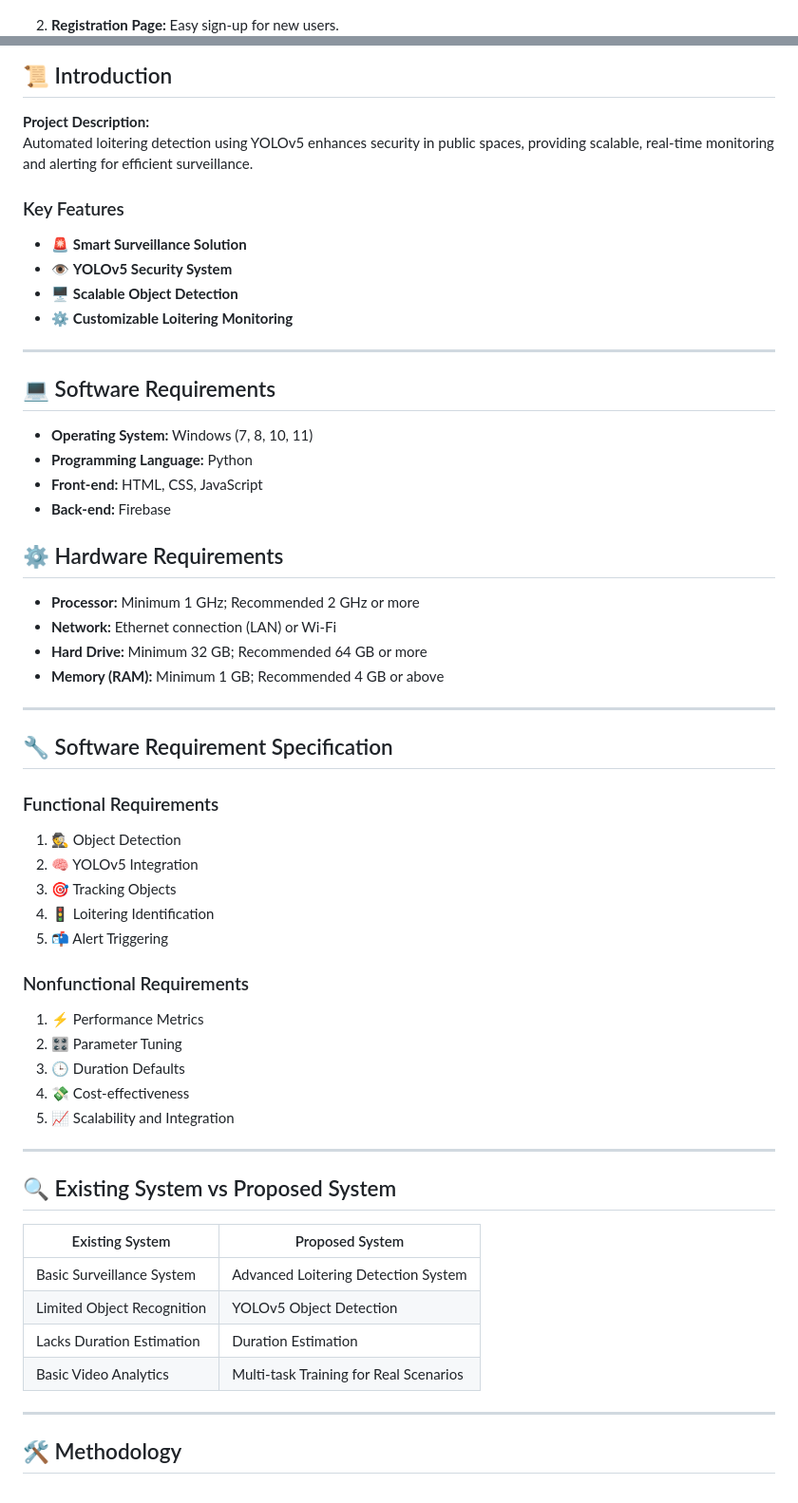
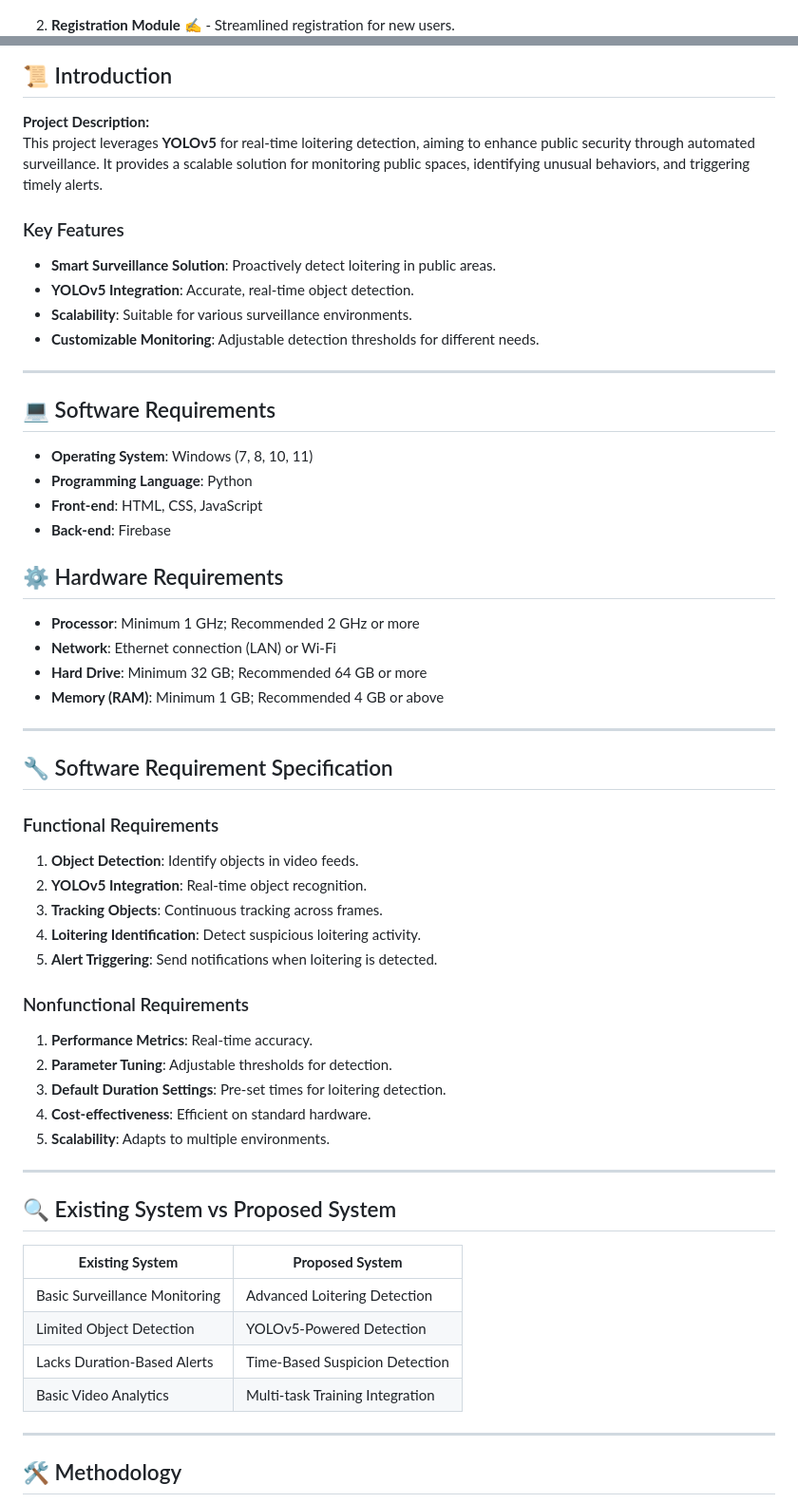
Before and after one commit to Shaikana87/Detection-of-Suspicious-Loitering-Using-Deep-Learning, a Markdown page: README.md, 2 parts joined by grey strips. Shown at 95% size. GitHub-like rendering.

```diff
--- a/README.md
+++ b/README.md
@@ -29,5 +27,5 @@ Here are some snapshots of our project in action:
    ![User Login](images/login.png)
 
-2. **Registration Page:** Easy sign-up for new users.
+2. **Registration Module** ✍️ - Streamlined registration for new users.
    ![User Registration](images/registration.png)
 
@@ -47,55 +45,56 @@ Here are some snapshots of our project in action:
 
 ## 📜 Introduction
 **Project Description:**
-Automated loitering detection using YOLOv5 enhances security in public spaces, providing scalable, real-time monitoring and alerting for efficient surveillance.
+This project leverages **YOLOv5** for real-time loitering detection, aiming to enhance public security through automated surveillance. It provides a scalable solution for monitoring public spaces, identifying unusual behaviors, and triggering timely alerts.
 
 ### Key Features
-- 🚨 **Smart Surveillance Solution**
-- 👁️ **YOLOv5 Security System**
-- 🖥️ **Scalable Object Detection**
-- ⚙️ **Customizable Loitering Monitoring**
+- **Smart Surveillance Solution**: Proactively detect loitering in public areas.
+- **YOLOv5 Integration**: Accurate, real-time object detection.
+- **Scalability**: Suitable for various surveillance environments.
+- **Customizable Monitoring**: Adjustable detection thresholds for different needs.
 
 ---
 
 ## 💻 Software Requirements
-- **Operating System:** Windows (7, 8, 10, 11)
-- **Programming Language:** Python
-- **Front-end:** HTML, CSS, JavaScript
-- **Back-end:** Firebase
+- **Operating System**: Windows (7, 8, 10, 11)
+- **Programming Language**: Python
+- **Front-end**: HTML, CSS, JavaScript
+- **Back-end**: Firebase
 
 ## ⚙️ Hardware Requirements
-- **Processor:** Minimum 1 GHz; Recommended 2 GHz or more
-- **Network:** Ethernet connection (LAN) or Wi-Fi
-- **Hard Drive:** Minimum 32 GB; Recommended 64 GB or more
-- **Memory (RAM):** Minimum 1 GB; Recommended 4 GB or above
+- **Processor**: Minimum 1 GHz; Recommended 2 GHz or more
+- **Network**: Ethernet connection (LAN) or Wi-Fi
+- **Hard Drive**: Minimum 32 GB; Recommended 64 GB or more
+- **Memory (RAM)**: Minimum 1 GB; Recommended 4 GB or above
 
 ---
 
 ## 🔧 Software Requirement Specification
 
 ### Functional Requirements
-1. 🕵️ Object Detection
-2. 🧠 YOLOv5 Integration
-3. 🎯 Tracking Objects
-4. 🚦 Loitering Identification
-5. 📬 Alert Triggering
+1. **Object Detection**: Identify objects in video feeds.
+2. **YOLOv5 Integration**: Real-time object recognition.
+3. **Tracking Objects**: Continuous tracking across frames.
+4. **Loitering Identification**: Detect suspicious loitering activity.
+5. **Alert Triggering**: Send notifications when loitering is detected.
 
 ### Nonfunctional Requirements
-1. ⚡ Performance Metrics
-2. 🎛️ Parameter Tuning
-3. 🕒 Duration Defaults
-4. 💸 Cost-effectiveness
-5. 📈 Scalability and Integration
+1. **Performance Metrics**: Real-time accuracy.
+2. **Parameter Tuning**: Adjustable thresholds for detection.
+3. **Default Duration Settings**: Pre-set times for loitering detection.
+4. **Cost-effectiveness**: Efficient on standard hardware.
+5. **Scalability**: Adapts to multiple environments.
 
 ---
 
 ## 🔍 Existing System vs Proposed System
-| Existing System | Proposed System |
-|-----------------|-----------------|
-| Basic Surveillance System | Advanced Loitering Detection System |
-| Limited Object Recognition | YOLOv5 Object Detection |
-| Lacks Duration Estimation | Duration Estimation |
-| Basic Video Analytics | Multi-task Training for Real Scenarios |
+
+| **Existing System**            | **Proposed System**           |
+|--------------------------------|-------------------------------|
+| Basic Surveillance Monitoring   | Advanced Loitering Detection  |
+| Limited Object Detection        | YOLOv5-Powered Detection      |
+| Lacks Duration-Based Alerts     | Time-Based Suspicion Detection|
+| Basic Video Analytics           | Multi-task Training Integration|
 
 ---
 
```
Also changed, not shown: other parts of README.md (+22 -129 lines).
